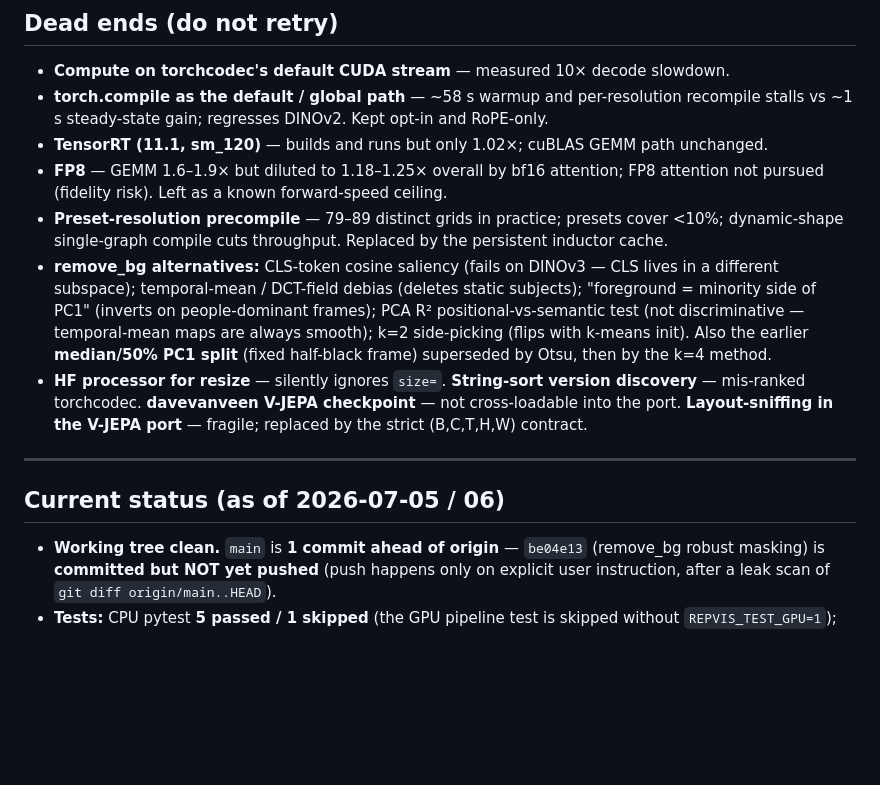
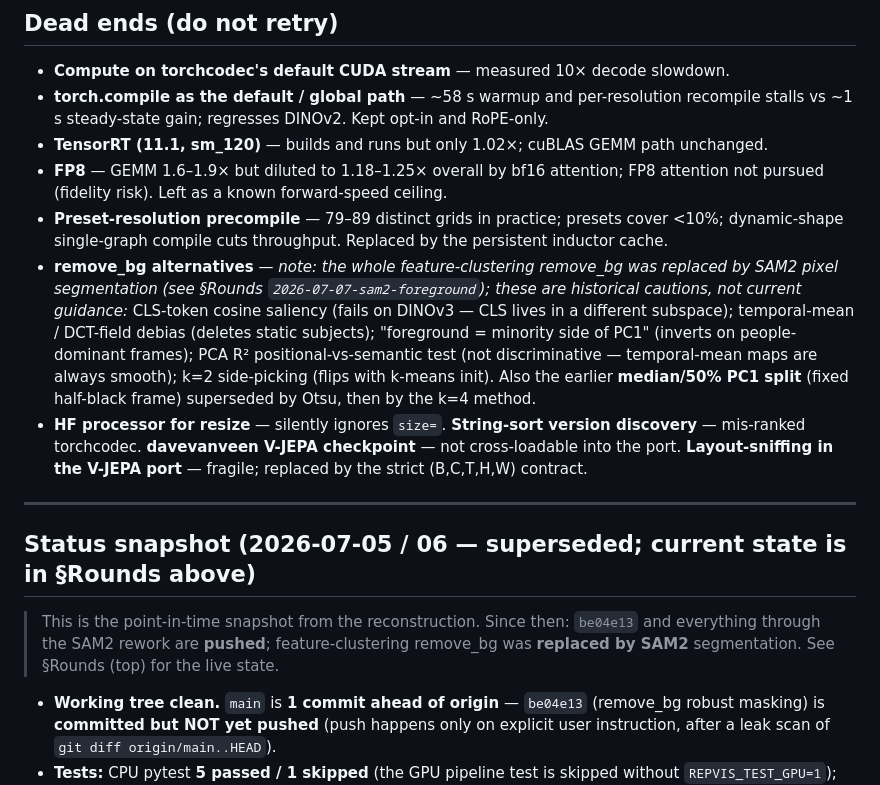
Before and after one commit to Dev-Jahn/repvis, a Markdown page: PROGRESS.md, the part around the change. GitHub-like rendering; blank space fills up the shorter version.

```diff
--- a/PROGRESS.md
+++ b/PROGRESS.md
@@ -135,12 +135,17 @@ Compile is opt-in via `REPVIS_COMPILE=1` and applies only to the `on` (RoPE) mod
 - **TensorRT (11.1, sm_120)** — builds and runs but only 1.02×; cuBLAS GEMM path unchanged.
 - **FP8** — GEMM 1.6–1.9× but diluted to 1.18–1.25× overall by bf16 attention; FP8 attention not pursued (fidelity risk). Left as a known forward-speed ceiling.
 - **Preset-resolution precompile** — 79–89 distinct grids in practice; presets cover <10%; dynamic-shape single-graph compile cuts throughput. Replaced by the persistent inductor cache.
-- **remove_bg alternatives:** CLS-token cosine saliency (fails on DINOv3 — CLS lives in a different subspace); temporal-mean / DCT-field debias (deletes static subjects); "foreground = minority side of PC1" (inverts on people-dominant frames); PCA R² positional-vs-semantic test (not discriminative — temporal-mean maps are always smooth); k=2 side-picking (flips with k-means init). Also the earlier **median/50% PC1 split** (fixed half-black frame) superseded by Otsu, then by the k=4 method.
+- **remove_bg alternatives** — *note: the whole feature-clustering remove_bg was replaced by SAM2 pixel segmentation (see §Rounds `2026-07-07-sam2-foreground`); these are historical cautions, not current guidance:* CLS-token cosine saliency (fails on DINOv3 — CLS lives in a different subspace); temporal-mean / DCT-field debias (deletes static subjects); "foreground = minority side of PC1" (inverts on people-dominant frames); PCA R² positional-vs-semantic test (not discriminative — temporal-mean maps are always smooth); k=2 side-picking (flips with k-means init). Also the earlier **median/50% PC1 split** (fixed half-black frame) superseded by Otsu, then by the k=4 method.
 - **HF processor for resize** — silently ignores `size=`. **String-sort version discovery** — mis-ranked torchcodec. **davevanveen V-JEPA checkpoint** — not cross-loadable into the port. **Layout-sniffing in the V-JEPA port** — fragile; replaced by the strict (B,C,T,H,W) contract.
 
 ---
 
-## Current status (as of 2026-07-05 / 06)
+## Status snapshot (2026-07-05 / 06 — superseded; current state is in §Rounds above)
+
+> This is the point-in-time snapshot from the reconstruction. Since then: `be04e13` and everything
+> through the SAM2 rework are **pushed**; feature-clustering remove_bg was **replaced by SAM2**
+> segmentation. See §Rounds (top) for the live state.
+
 
 - **Working tree clean.** `main` is **1 commit ahead of origin** — `be04e13` (remove_bg robust masking) is **committed but NOT yet pushed** (push happens only on explicit user instruction, after a leak scan of `git diff origin/main..HEAD`).
 - **Tests:** CPU pytest **5 passed / 1 skipped** (the GPU pipeline test is skipped without `REPVIS_TEST_GPU=1`); with GPU enabled the full suite passes. ruff clean.
```
Also changed, not shown: README.md (+6 -0 lines), docs/adr/ADR-0001-sam2-foreground-segmentation.md (added, +59 -0 lines).
